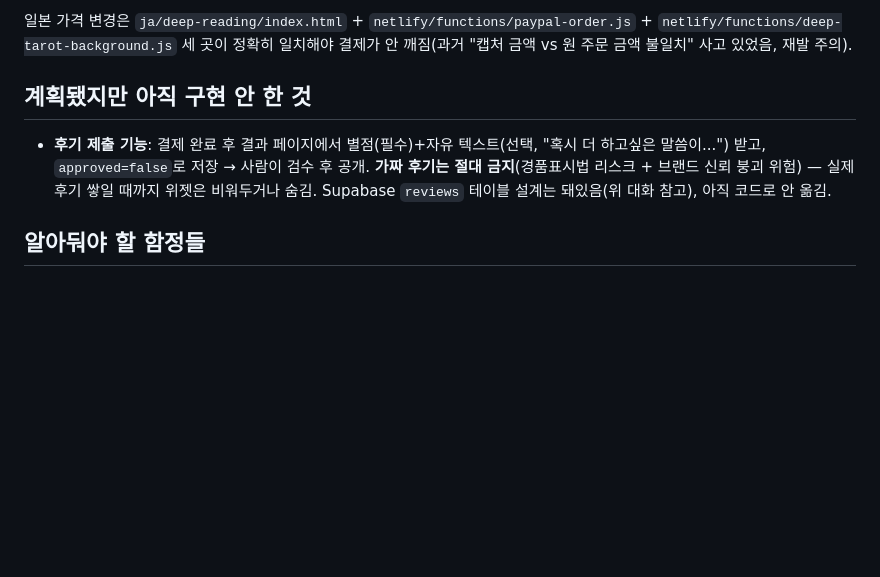
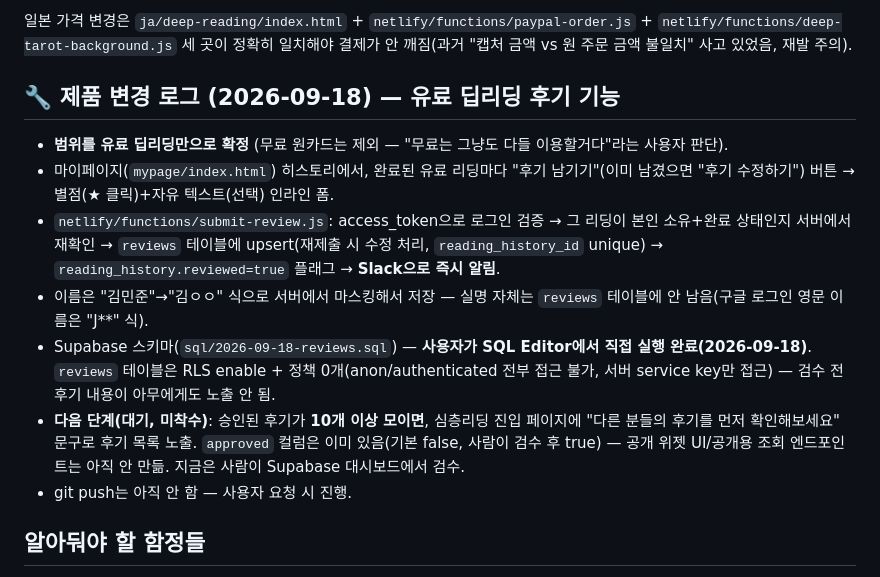
Before and after one commit to onione2173/rainbow-tarot, a Markdown page: HANDOFF.md, the part around the change. GitHub-like rendering; blank space fills up the shorter version.

Commit message:
HANDOFF: 유료 딥리딩 후기 기능 완료 기록, 다음 단계(공개 위젯) 대기로 명시

```diff
--- a/HANDOFF.md
+++ b/HANDOFF.md
@@ -57,9 +57,15 @@
 
 일본 가격 변경은 `ja/deep-reading/index.html` + `netlify/functions/paypal-order.js` + `netlify/functions/deep-tarot-background.js` 세 곳이 정확히 일치해야 결제가 안 깨짐(과거 "캡처 금액 vs 원 주문 금액 불일치" 사고 있었음, 재발 주의).
 
-## 계획됐지만 아직 구현 안 한 것
+## 🔧 제품 변경 로그 (2026-09-18) — 유료 딥리딩 후기 기능
 
-- **후기 제출 기능**: 결제 완료 후 결과 페이지에서 별점(필수)+자유 텍스트(선택, "혹시 더 하고싶은 말씀이...") 받고, `approved=false`로 저장 → 사람이 검수 후 공개. **가짜 후기는 절대 금지**(경품표시법 리스크 + 브랜드 신뢰 붕괴 위험) — 실제 후기 쌓일 때까지 위젯은 비워두거나 숨김. Supabase `reviews` 테이블 설계는 돼있음(위 대화 참고), 아직 코드로 안 옮김.
+- **범위를 유료 딥리딩만으로 확정** (무료 원카드는 제외 — "무료는 그냥도 다들 이용할거다"라는 사용자 판단).
+- 마이페이지(`mypage/index.html`) 히스토리에서, 완료된 유료 리딩마다 "후기 남기기"(이미 남겼으면 "후기 수정하기") 버튼 → 별점(★ 클릭)+자유 텍스트(선택) 인라인 폼.
+- `netlify/functions/submit-review.js`: access_token으로 로그인 검증 → 그 리딩이 본인 소유+완료 상태인지 서버에서 재확인 → `reviews` 테이블에 upsert(재제출 시 수정 처리, `reading_history_id` unique) → `reading_history.reviewed=true` 플래그 → **Slack으로 즉시 알림**.
+- 이름은 "김민준"→"김ㅇㅇ" 식으로 서버에서 마스킹해서 저장 — 실명 자체는 `reviews` 테이블에 안 남음(구글 로그인 영문 이름은 "J**" 식).
+- Supabase 스키마(`sql/2026-09-18-reviews.sql`) — **사용자가 SQL Editor에서 직접 실행 완료(2026-09-18)**. `reviews` 테이블은 RLS enable + 정책 0개(anon/authenticated 전부 접근 불가, 서버 service key만 접근) — 검수 전 후기 내용이 아무에게도 노출 안 됨.
+- **다음 단계(대기, 미착수)**: 승인된 후기가 **10개 이상 모이면**, 심층리딩 진입 페이지에 "다른 분들의 후기를 먼저 확인해보세요" 문구로 후기 목록 노출. `approved` 컬럼은 이미 있음(기본 false, 사람이 검수 후 true) — 공개 위젯 UI/공개용 조회 엔드포인트는 아직 안 만듦. 지금은 사람이 Supabase 대시보드에서 검수.
+- git push는 아직 안 함 — 사용자 요청 시 진행.
 
 ## 알아둬야 할 함정들
 
```
